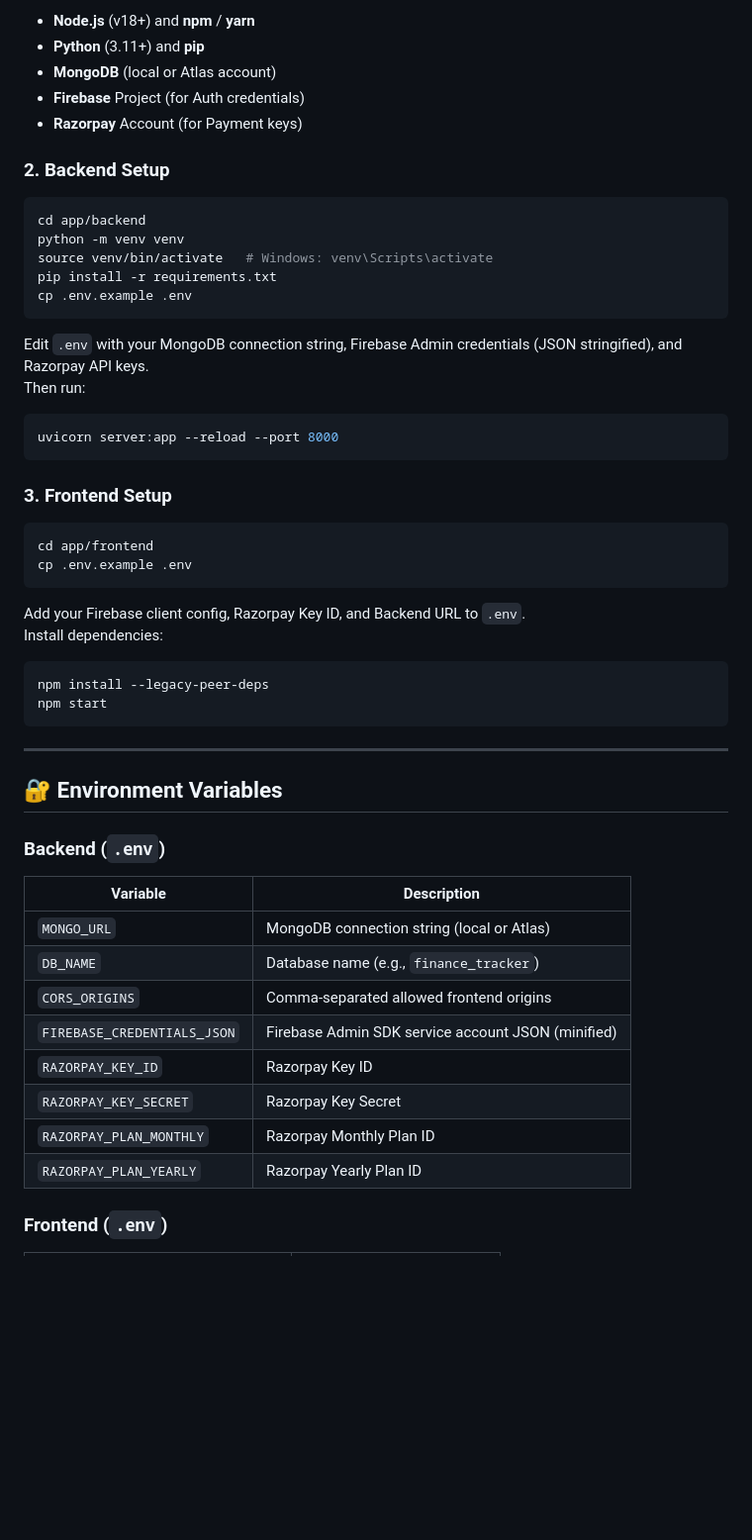
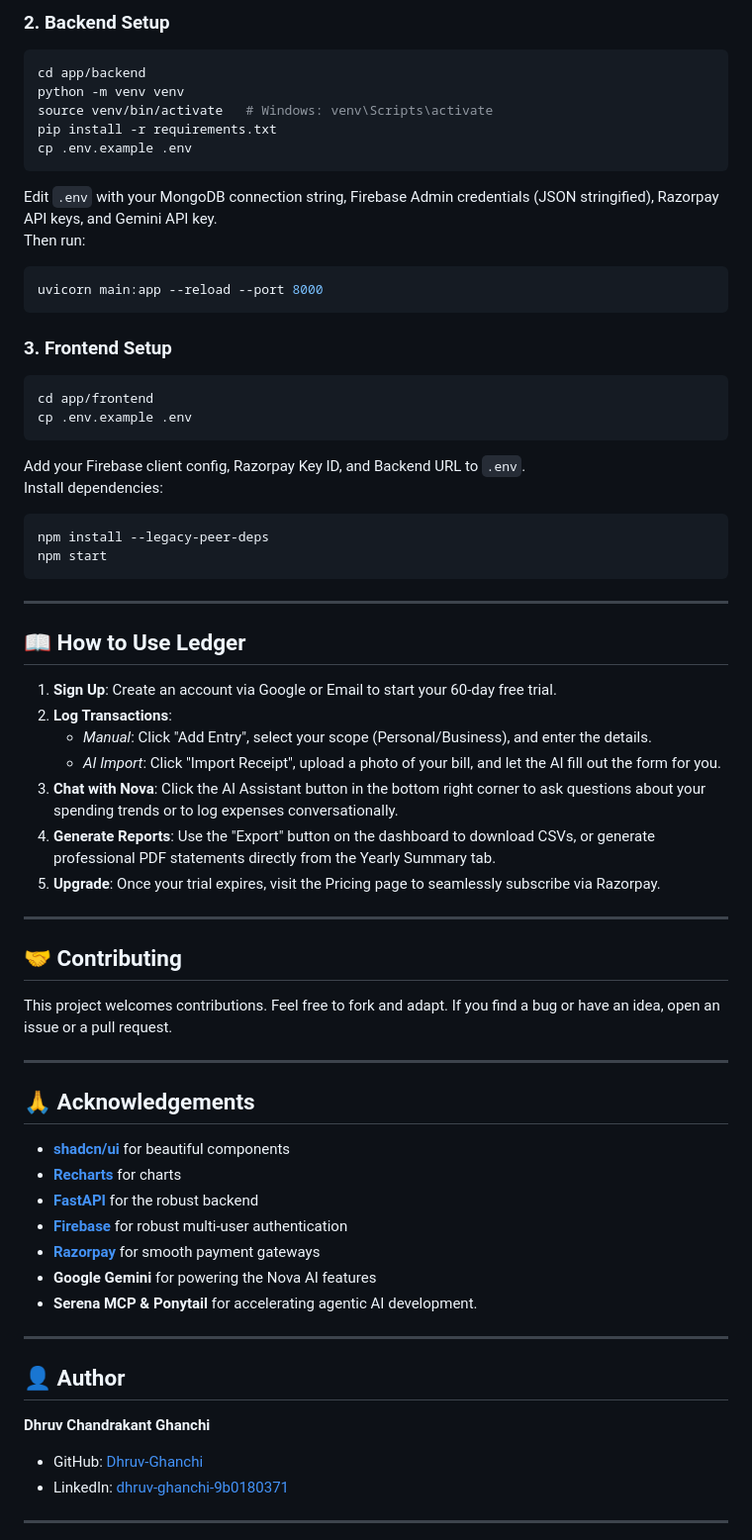
Before and after one commit to Dhruv-Ghanchi/Ledger-Finance-Tracker, a Markdown page: README.md, the part around one of its changes. Shown at 99% size. Drawn GitHub-style; blank space fills up the shorter version.

````diff
--- a/README.md
+++ b/README.md
@@ -72,58 +59,66 @@
 
-  - **Node.js** (v18+) and **npm** / **yarn**
-  - **Python** (3.11+) and **pip**
-  - **MongoDB** (local or Atlas account)
-  - **Firebase** Project (for Auth credentials)
-  - **Razorpay** Account (for Payment keys)
+### 2. Backend Setup
+```bash
+cd app/backend
+python -m venv venv
+source venv/bin/activate   # Windows: venv\Scripts\activate
+pip install -r requirements.txt
+cp .env.example .env
+```
+Edit `.env` with your MongoDB connection string, Firebase Admin credentials (JSON stringified), Razorpay API keys, and Gemini API key.
+Then run:
+```bash
+uvicorn main:app --reload --port 8000
+```
 
-  ### 2. Backend Setup
+### 3. Frontend Setup
+```bash
+cd app/frontend
+cp .env.example .env
+```
+Add your Firebase client config, Razorpay Key ID, and Backend URL to `.env`.
+Install dependencies:
+```bash
+npm install --legacy-peer-deps
+npm start
+```
 
-  ```bash
-  cd app/backend
-  python -m venv venv
-  source venv/bin/activate   # Windows: venv\Scripts\activate
-  pip install -r requirements.txt
-  cp .env.example .env
-  ```
+---
 
-  Edit `.env` with your MongoDB connection string, Firebase Admin credentials (JSON stringified), and Razorpay API keys.
-  Then run:
+## 📖 How to Use Ledger
 
-  ```bash
-  uvicorn server:app --reload --port 8000
-  ```
+1. **Sign Up**: Create an account via Google or Email to start your 60-day free trial.
+2. **Log Transactions**:
+   - *Manual*: Click "Add Entry", select your scope (Personal/Business), and enter the details.
+   - *AI Import*: Click "Import Receipt", upload a photo of your bill, and let the AI fill out the form for you.
+3. **Chat with Nova**: Click the AI Assistant button in the bottom right corner to ask questions about your spending trends or to log expenses conversationally.
+4. **Generate Reports**: Use the "Export" button on the dashboard to download CSVs, or generate professional PDF statements directly from the Yearly Summary tab.
+5. **Upgrade**: Once your trial expires, visit the Pricing page to seamlessly subscribe via Razorpay.
 
-  ### 3. Frontend Setup
+---
 
-  ```bash
-  cd app/frontend
-  cp .env.example .env
-  ```
+## 🤝 Contributing
+This project welcomes contributions. Feel free to fork and adapt. If you find a bug or have an idea, open an issue or a pull request.
 
-  Add your Firebase client config, Razorpay Key ID, and Backend URL to `.env`.
-  Install dependencies:
+---
 
-  ```bash
-  npm install --legacy-peer-deps
-  npm start
-  ```
+## 🙏 Acknowledgements
+- **[shadcn/ui](https://ui.shadcn.com)** for beautiful components
+- **[Recharts](https://recharts.org)** for charts
+- **[FastAPI](https://fastapi.tiangolo.com)** for the robust backend
+- **[Firebase](https://firebase.google.com)** for robust multi-user authentication
+- **[Razorpay](https://razorpay.com)** for smooth payment gateways
+- **Google Gemini** for powering the Nova AI features
+- **Serena MCP & Ponytail** for accelerating agentic AI development.
 
-  ---
+---
 
-  ## 🔐 Environment Variables
+## 👤 Author
 
-  ### Backend (`.env`)
+**Dhruv Chandrakant Ghanchi**
 
-  | Variable | Description |
-  |----------|-------------|
-  | `MONGO_URL` | MongoDB connection string (local or Atlas) |
-  | `DB_NAME` | Database name (e.g., `finance_tracker`) |
-  | `CORS_ORIGINS` | Comma‑separated allowed frontend origins |
-  | `FIREBASE_CREDENTIALS_JSON` | Firebase Admin SDK service account JSON (minified) |
-  | `RAZORPAY_KEY_ID` | Razorpay Key ID |
-  | `RAZORPAY_KEY_SECRET` | Razorpay Key Secret |
-  | `RAZORPAY_PLAN_MONTHLY` | Razorpay Monthly Plan ID |
-  | `RAZORPAY_PLAN_YEARLY` | Razorpay Yearly Plan ID |
+- GitHub: [Dhruv-Ghanchi](https://github.com/Dhruv-Ghanchi)
+- LinkedIn: [dhruv-ghanchi-9b0180371](https://www.linkedin.com/in/dhruv-ghanchi-9b0180371/)
 
-  ### Frontend (`.env`)
+---
 
````
Also changed, not shown: other parts of README.md (+43 -156 lines).
